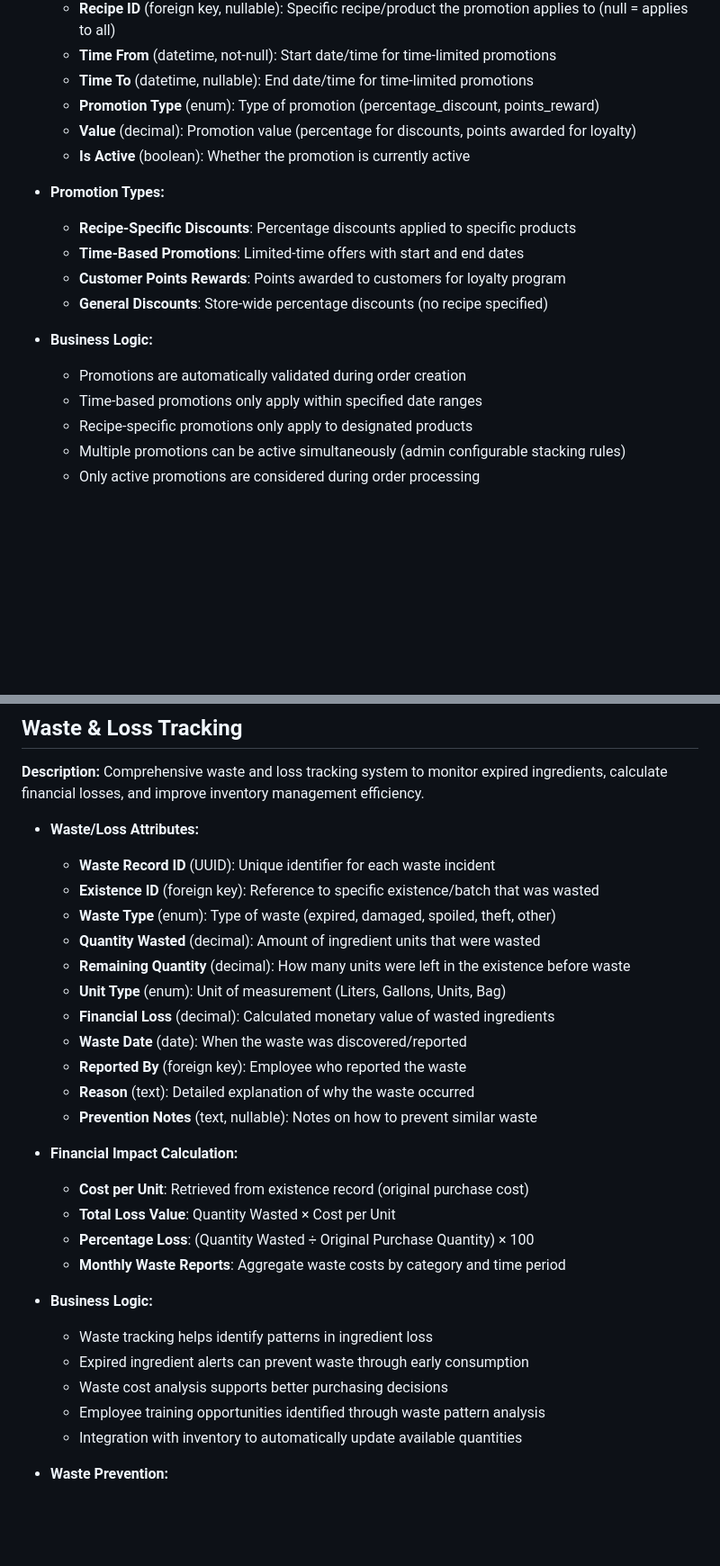
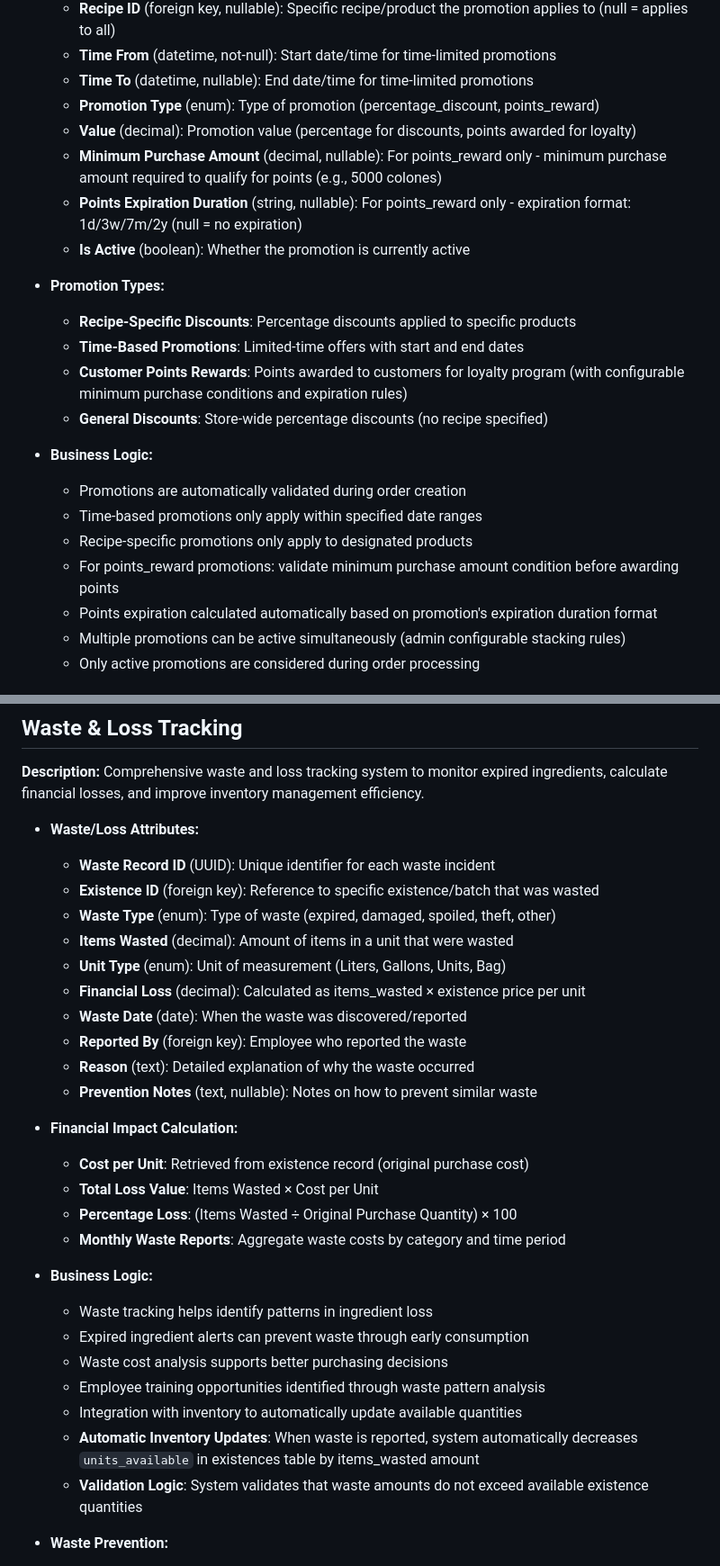
Before and after one commit to pavr1/local, a Markdown page: server/docs/Requirements.md, 2 parts joined by grey strips. Shown at 90% size. Rendered like a GitHub page; blank space fills up the shorter version.

```diff
--- a/server/docs/Requirements.md
+++ b/server/docs/Requirements.md
@@ -321,18 +321,22 @@
   - **Time To** (datetime, nullable): End date/time for time-limited promotions
   - **Promotion Type** (enum): Type of promotion (percentage_discount, points_reward)
   - **Value** (decimal): Promotion value (percentage for discounts, points awarded for loyalty)
+  - **Minimum Purchase Amount** (decimal, nullable): For points_reward only - minimum purchase amount required to qualify for points (e.g., 5000 colones)
+  - **Points Expiration Duration** (string, nullable): For points_reward only - expiration format: 1d/3w/7m/2y (null = no expiration)
   - **Is Active** (boolean): Whether the promotion is currently active
 
 - **Promotion Types:**
   - **Recipe-Specific Discounts**: Percentage discounts applied to specific products
   - **Time-Based Promotions**: Limited-time offers with start and end dates
-  - **Customer Points Rewards**: Points awarded to customers for loyalty program
+  - **Customer Points Rewards**: Points awarded to customers for loyalty program (with configurable minimum purchase conditions and expiration rules)
   - **General Discounts**: Store-wide percentage discounts (no recipe specified)
 
 - **Business Logic:**
   - Promotions are automatically validated during order creation
   - Time-based promotions only apply within specified date ranges
   - Recipe-specific promotions only apply to designated products
+  - For points_reward promotions: validate minimum purchase amount condition before awarding points
+  - Points expiration calculated automatically based on promotion's expiration duration format
   - Multiple promotions can be active simultaneously (admin configurable stacking rules)
   - Only active promotions are considered during order processing
 
@@ -407,10 +411,9 @@
   - **Waste Record ID** (UUID): Unique identifier for each waste incident
   - **Existence ID** (foreign key): Reference to specific existence/batch that was wasted
   - **Waste Type** (enum): Type of waste (expired, damaged, spoiled, theft, other)
-  - **Quantity Wasted** (decimal): Amount of ingredient units that were wasted
-  - **Remaining Quantity** (decimal): How many units were left in the existence before waste
+  - **Items Wasted** (decimal): Amount of items in a unit that were wasted
   - **Unit Type** (enum): Unit of measurement (Liters, Gallons, Units, Bag)
-  - **Financial Loss** (decimal): Calculated monetary value of wasted ingredients
+  - **Financial Loss** (decimal): Calculated as items_wasted × existence price per unit
   - **Waste Date** (date): When the waste was discovered/reported
   - **Reported By** (foreign key): Employee who reported the waste
   - **Reason** (text): Detailed explanation of why the waste occurred
@@ -418,8 +421,8 @@
 
 - **Financial Impact Calculation:**
   - **Cost per Unit**: Retrieved from existence record (original purchase cost)
-  - **Total Loss Value**: Quantity Wasted × Cost per Unit
-  - **Percentage Loss**: (Quantity Wasted ÷ Original Purchase Quantity) × 100
+  - **Total Loss Value**: Items Wasted × Cost per Unit
+  - **Percentage Loss**: (Items Wasted ÷ Original Purchase Quantity) × 100
   - **Monthly Waste Reports**: Aggregate waste costs by category and time period
 
 - **Business Logic:**
@@ -428,6 +431,8 @@
   - Waste cost analysis supports better purchasing decisions
   - Employee training opportunities identified through waste pattern analysis
   - Integration with inventory to automatically update available quantities
+  - **Automatic Inventory Updates**: When waste is reported, system automatically decreases `units_available` in existences table by items_wasted amount
+  - **Validation Logic**: System validates that waste amounts do not exceed available existence quantities
 
 - **Waste Prevention:**
   - **Expiration Monitoring**: Automated alerts for approaching expiration dates
```
Also changed, not shown: other parts of server/docs/Requirements.md (+2 -2 lines), server/docs/Database.md (+16 -9 lines).
